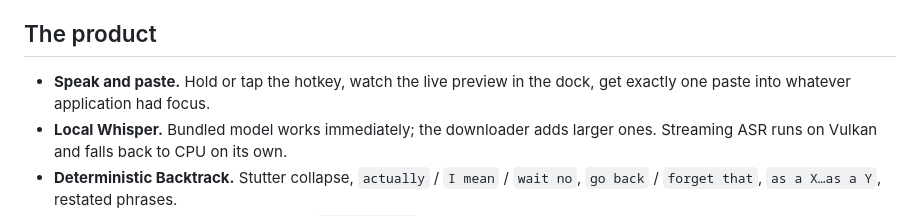
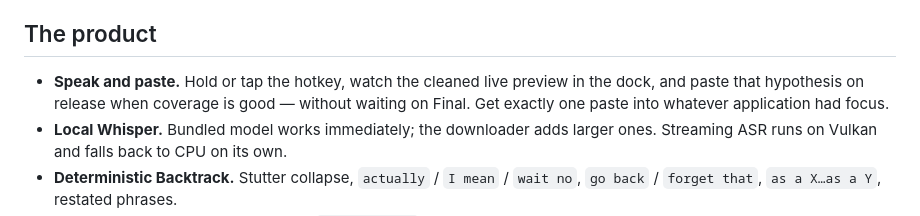
Before and after one commit to leviathofnoesia/atmospeak, a Markdown page: docs/releases/v1.0.0.md, the part around one of its changes. Drawn GitHub-style.

Commit message:
Document preview-ready paste in the v1.0.0 changelog and release notes.
Co-authored-by: Cursor <cursoragent@cursor.com>

```diff
--- a/docs/releases/v1.0.0.md
+++ b/docs/releases/v1.0.0.md
@@ -15,8 +15,10 @@ honest: the free product is **done**, not a staging area for a paid one.
 
 ## The product
 
-- **Speak and paste.** Hold or tap the hotkey, watch the live preview in the
-  dock, get exactly one paste into whatever application had focus.
+- **Speak and paste.** Hold or tap the hotkey, watch the cleaned live preview
+  in the dock, and paste that hypothesis on release when coverage is good —
+  without waiting on Final. Get exactly one paste into whatever application
+  had focus.
 - **Local Whisper.** Bundled model works immediately; the downloader adds
   larger ones. Streaming ASR runs on Vulkan and falls back to CPU on its own.
 - **Deterministic Backtrack.** Stutter collapse, `actually` / `I mean` /
```
Also changed, not shown: other parts of docs/releases/v1.0.0.md (+5 -2 lines), CHANGELOG.md (+2 -0 lines).
